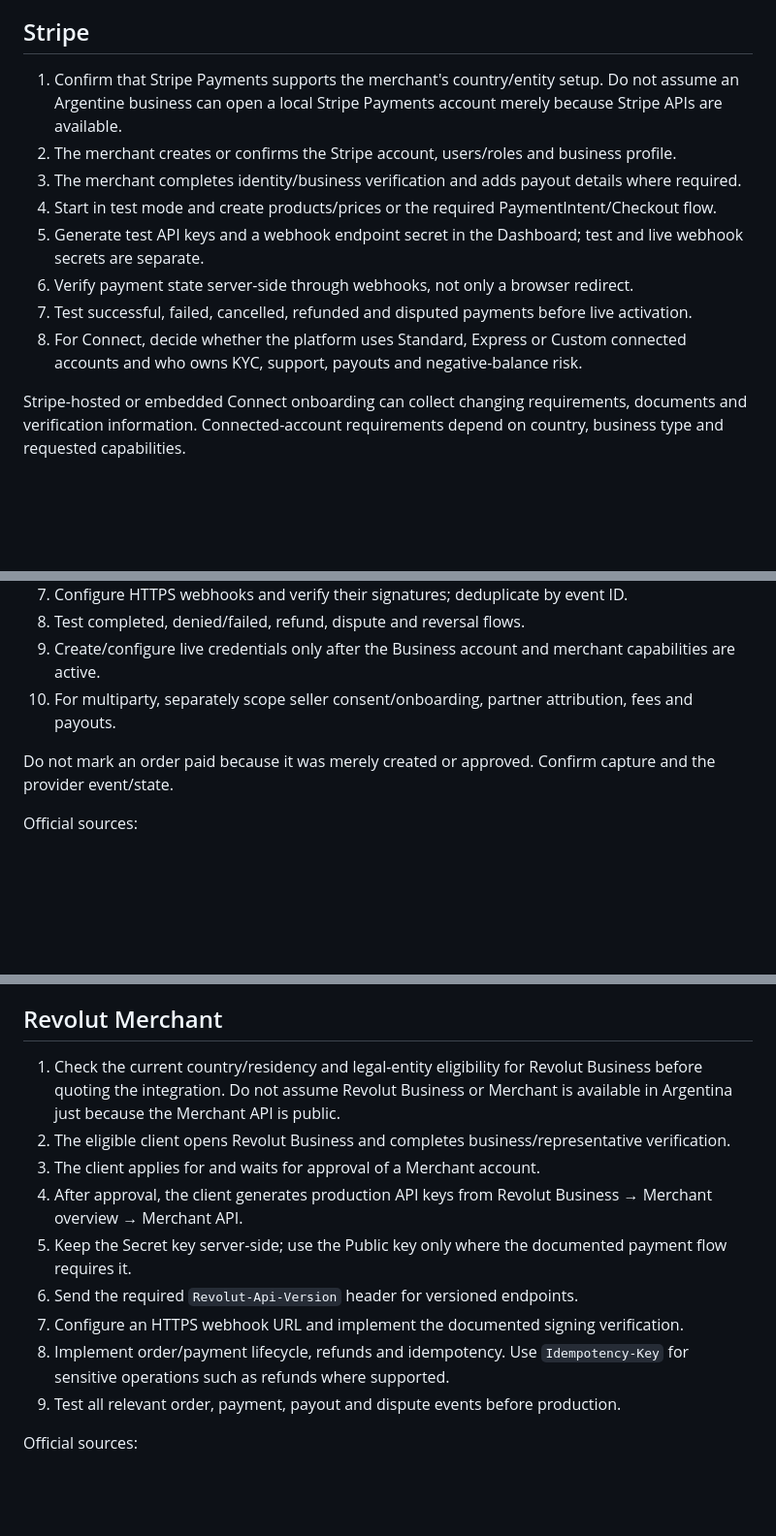
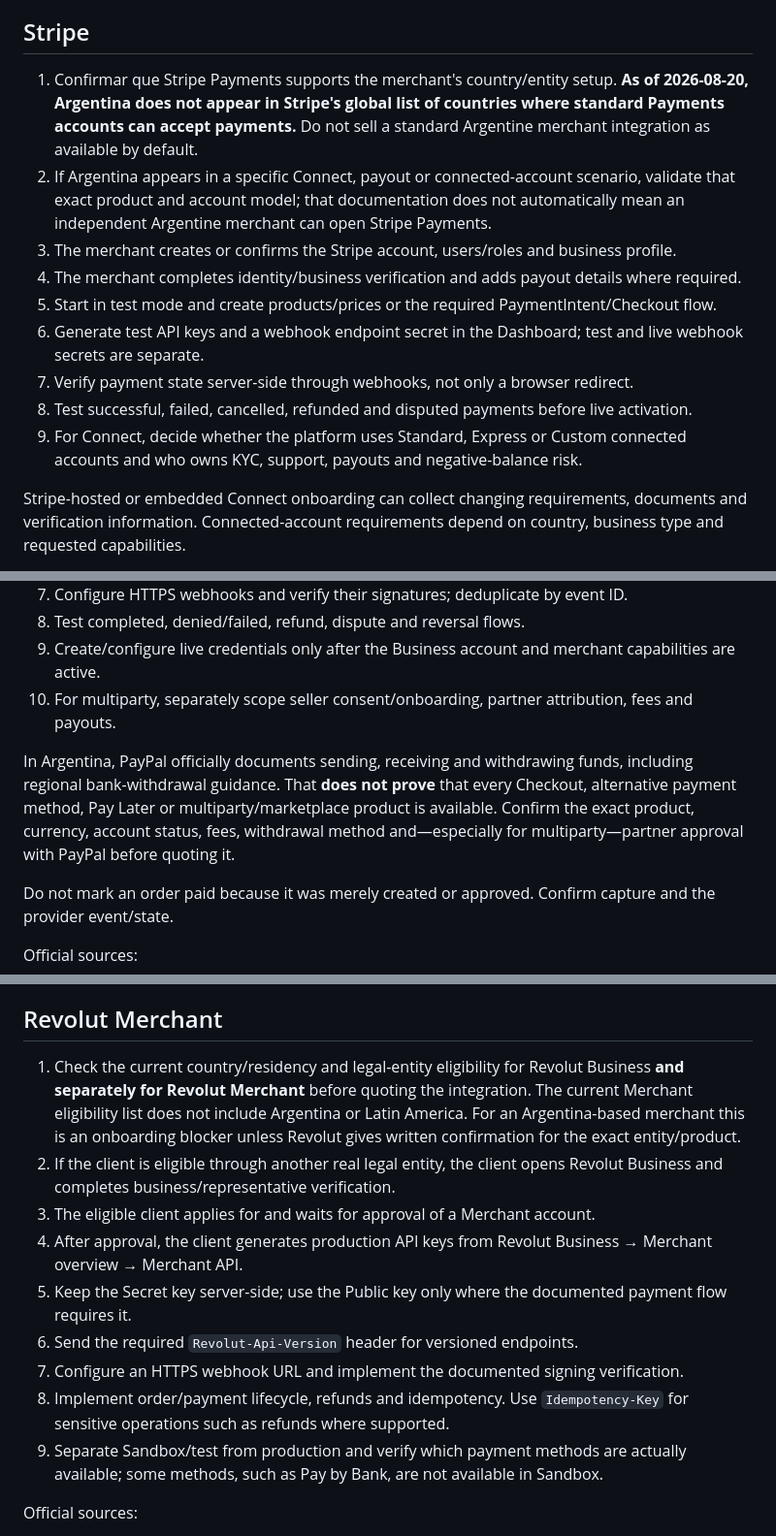
Before and after one commit to LautaroFMartinez/infra-automation-portfolio, a Markdown page: docs/payment-provider-onboarding.md, 3 parts joined by grey strips. Shown at 97% size. GitHub-like rendering; blank space fills up the shorter version.

Commit message:
docs: clarify payment provider eligibility

```diff
--- a/docs/payment-provider-onboarding.md
+++ b/docs/payment-provider-onboarding.md
@@ -28,14 +28,15 @@ The integrator does not open an account in the client's name, invent KYC data, r
 
 ## Stripe
 
-1. Confirm that Stripe Payments supports the merchant's country/entity setup. Do not assume an Argentine business can open a local Stripe Payments account merely because Stripe APIs are available.
-2. The merchant creates or confirms the Stripe account, users/roles and business profile.
-3. The merchant completes identity/business verification and adds payout details where required.
-4. Start in test mode and create products/prices or the required PaymentIntent/Checkout flow.
-5. Generate test API keys and a webhook endpoint secret in the Dashboard; test and live webhook secrets are separate.
-6. Verify payment state server-side through webhooks, not only a browser redirect.
-7. Test successful, failed, cancelled, refunded and disputed payments before live activation.
-8. For Connect, decide whether the platform uses Standard, Express or Custom connected accounts and who owns KYC, support, payouts and negative-balance risk.
+1. Confirmar que Stripe Payments supports the merchant's country/entity setup. **As of 2026-08-20, Argentina does not appear in Stripe's global list of countries where standard Payments accounts can accept payments.** Do not sell a standard Argentine merchant integration as available by default.
+2. If Argentina appears in a specific Connect, payout or connected-account scenario, validate that exact product and account model; that documentation does not automatically mean an independent Argentine merchant can open Stripe Payments.
+3. The merchant creates or confirms the Stripe account, users/roles and business profile.
+4. The merchant completes identity/business verification and adds payout details where required.
+5. Start in test mode and create products/prices or the required PaymentIntent/Checkout flow.
+6. Generate test API keys and a webhook endpoint secret in the Dashboard; test and live webhook secrets are separate.
+7. Verify payment state server-side through webhooks, not only a browser redirect.
+8. Test successful, failed, cancelled, refunded and disputed payments before live activation.
+9. For Connect, decide whether the platform uses Standard, Express or Custom connected accounts and who owns KYC, support, payouts and negative-balance risk.
 
 Stripe-hosted or embedded Connect onboarding can collect changing requirements, documents and verification information. Connected-account requirements depend on country, business type and requested capabilities.
 
@@ -62,6 +63,8 @@ Official sources:
 9. Create/configure live credentials only after the Business account and merchant capabilities are active.
 10. For multiparty, separately scope seller consent/onboarding, partner attribution, fees and payouts.
 
+In Argentina, PayPal officially documents sending, receiving and withdrawing funds, including regional bank-withdrawal guidance. That **does not prove** that every Checkout, alternative payment method, Pay Later or multiparty/marketplace product is available. Confirm the exact product, currency, account status, fees, withdrawal method and—especially for multiparty—partner approval with PayPal before quoting it.
+
 Do not mark an order paid because it was merely created or approved. Confirm capture and the provider event/state.
 
 Official sources:
@@ -75,15 +78,15 @@ Official sources:
 
 ## Revolut Merchant
 
-1. Check the current country/residency and legal-entity eligibility for Revolut Business before quoting the integration. Do not assume Revolut Business or Merchant is available in Argentina just because the Merchant API is public.
-2. The eligible client opens Revolut Business and completes business/representative verification.
-3. The client applies for and waits for approval of a Merchant account.
+1. Check the current country/residency and legal-entity eligibility for Revolut Business **and separately for Revolut Merchant** before quoting the integration. The current Merchant eligibility list does not include Argentina or Latin America. For an Argentina-based merchant this is an onboarding blocker unless Revolut gives written confirmation for the exact entity/product.
+2. If the client is eligible through another real legal entity, the client opens Revolut Business and completes business/representative verification.
+3. The eligible client applies for and waits for approval of a Merchant account.
 4. After approval, the client generates production API keys from Revolut Business → Merchant overview → Merchant API.
 5. Keep the Secret key server-side; use the Public key only where the documented payment flow requires it.
 6. Send the required `Revolut-Api-Version` header for versioned endpoints.
 7. Configure an HTTPS webhook URL and implement the documented signing verification.
 8. Implement order/payment lifecycle, refunds and idempotency. Use `Idempotency-Key` for sensitive operations such as refunds where supported.
-9. Test all relevant order, payment, payout and dispute events before production.
+9. Separate Sandbox/test from production and verify which payment methods are actually available; some methods, such as Pay by Bank, are not available in Sandbox.
 
 Official sources:
 
```
